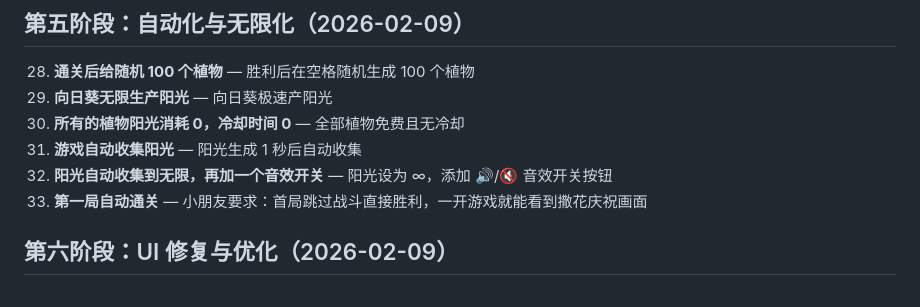
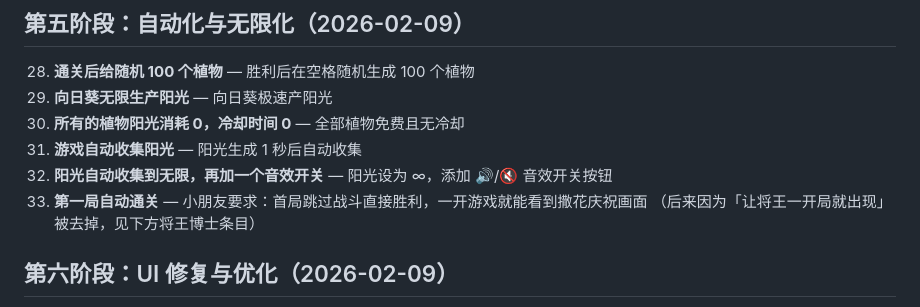
Before and after one commit to baojie/PVZ, a Markdown page: INSTRUCTIONS.md, the part around the change. GitHub-like rendering.

```diff
--- a/INSTRUCTIONS.md
+++ b/INSTRUCTIONS.md
@@ -60,6 +60,7 @@
 31. **游戏自动收集阳光** — 阳光生成 1 秒后自动收集
 32. **阳光自动收集到无限，再加一个音效开关** — 阳光设为 ∞，添加 🔊/🔇 音效开关按钮
 33. **第一局自动通关** — 小朋友要求：首局跳过战斗直接胜利，一开游戏就能看到撒花庆祝画面
+    （后来因为「让将王一开局就出现」被去掉，见下方将王博士条目）
 
 ## 第六阶段：UI 修复与优化（2026-02-09）
 
```
Also changed, not shown: CHANGELOG.md (+3 -0 lines), README.md (+2 -1 lines).
